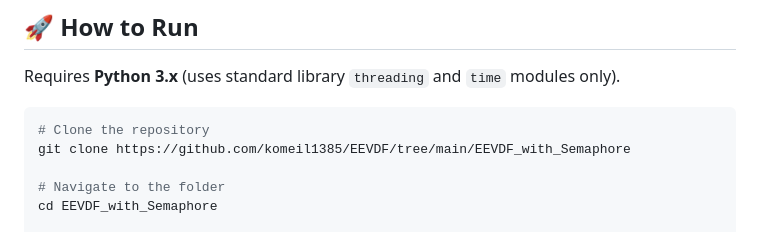
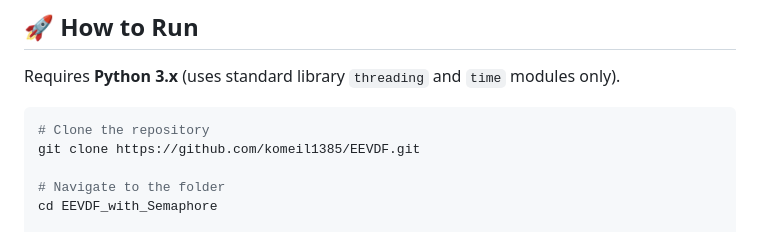
Before and after one commit to komeil1385/EEVDF, a Markdown page: EEVDF_with_Semaphore/README.md, the part around the change. GitHub-like rendering.

````diff
--- a/EEVDF_with_Semaphore/README.md
+++ b/EEVDF_with_Semaphore/README.md
@@ -60,7 +60,7 @@ Requires **Python 3.x** (uses standard library `threading` and `time` modules on
 
 ```bash
 # Clone the repository
-git clone https://github.com/komeil1385/EEVDF/tree/main/EEVDF_with_Semaphore
+git clone https://github.com/komeil1385/EEVDF.git
 
 # Navigate to the folder
 cd EEVDF_with_Semaphore
````
